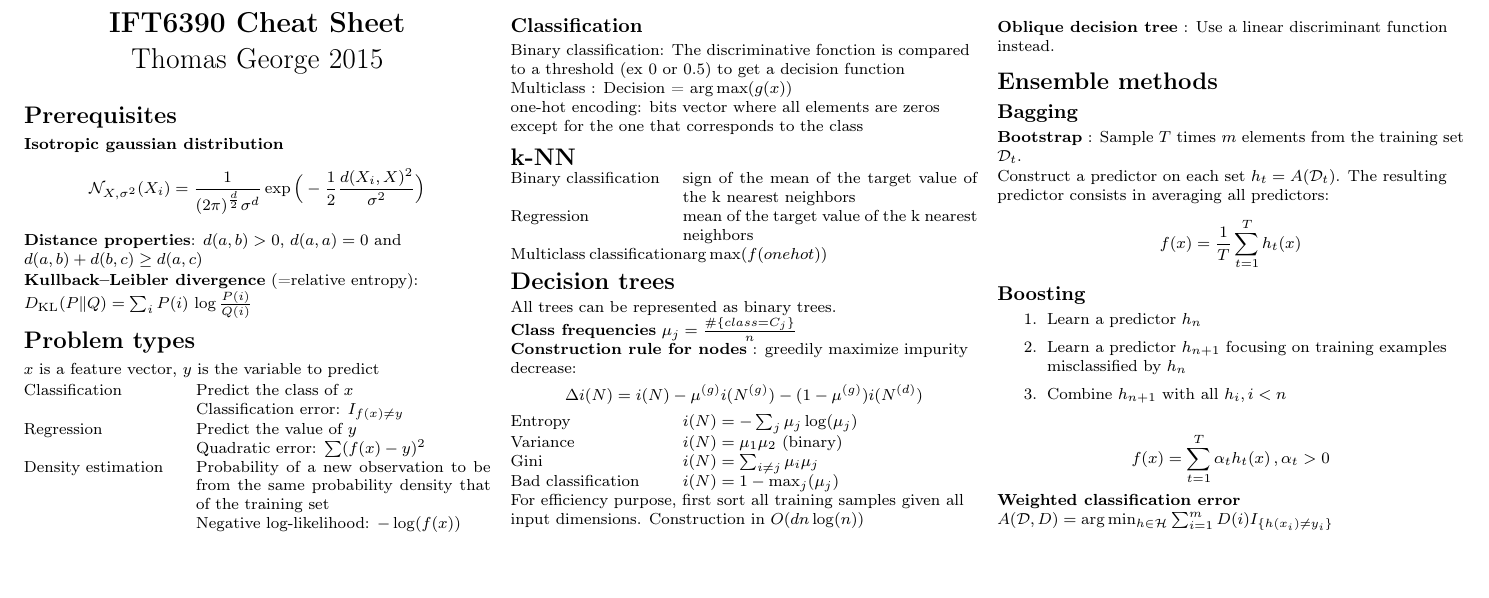
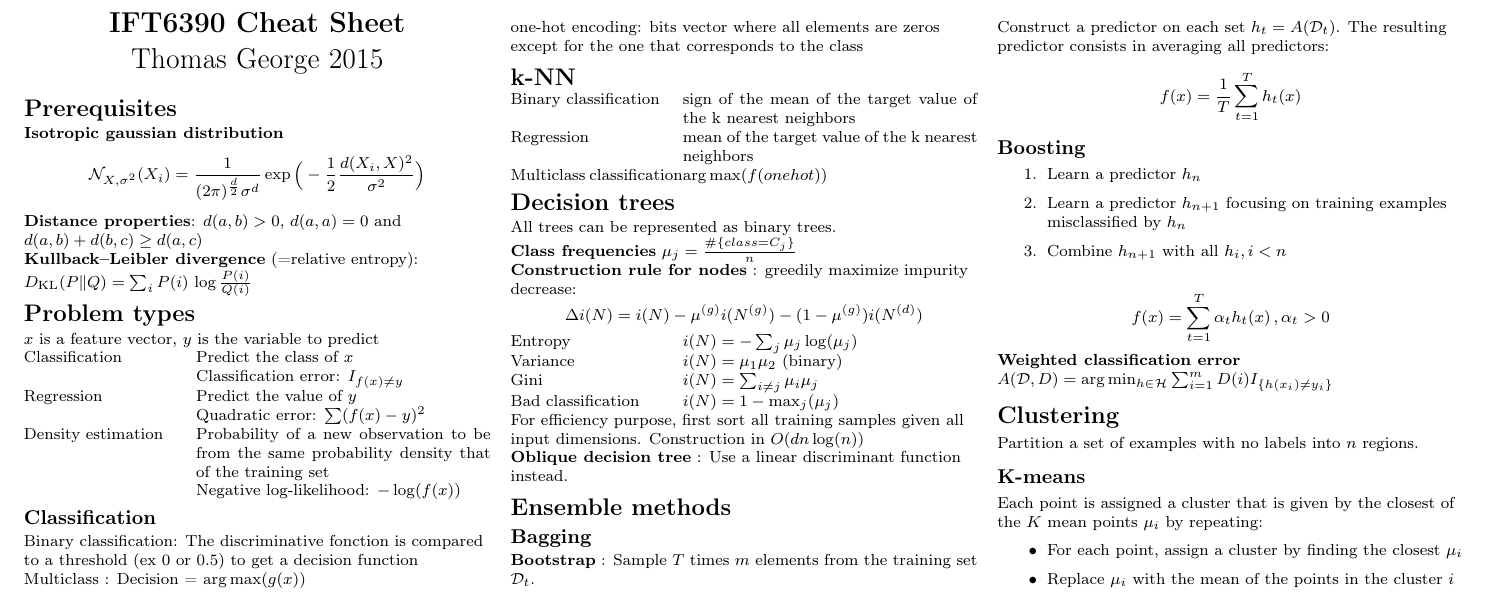
Before and after one commit to tfjgeorge/cheatsheets, a LaTeX document (cs6390.tex): part of the page, cut so that both start at the same text. Compiled offline with pdfLaTeX.

Commit message:
ajout k-means

```diff
--- a/cs6390.tex
+++ b/cs6390.tex
@@ -166,5 +166,18 @@ $$f(x) = \sum_{t=1}^T \alpha_t h_t(x) \, , \alpha_t > 0$$
 
 \textbf{Weighted classification error} $A(\mathcal{D}, D) = \arg \min_{h \in \mathcal{H}} \sum_{i=1}^m D(i) I_{\{h(x_i) \neq y_i\}}$
 
+\section{Clustering}
+
+Partition a set of examples with no labels into $n$ regions.
+
+\subsection{K-means}
+
+Each point is assigned a cluster that is given by the closest of the $K$ mean points $\mu_i$ by repeating:
+\begin{itemize}
+\item For each point, assign a cluster by finding the closest $\mu_i$
+\item Replace $\mu_i$ with the mean of the points in the cluster $i$
+\end{itemize}
+
+
 \end{multicols}
 \end{document}
```
